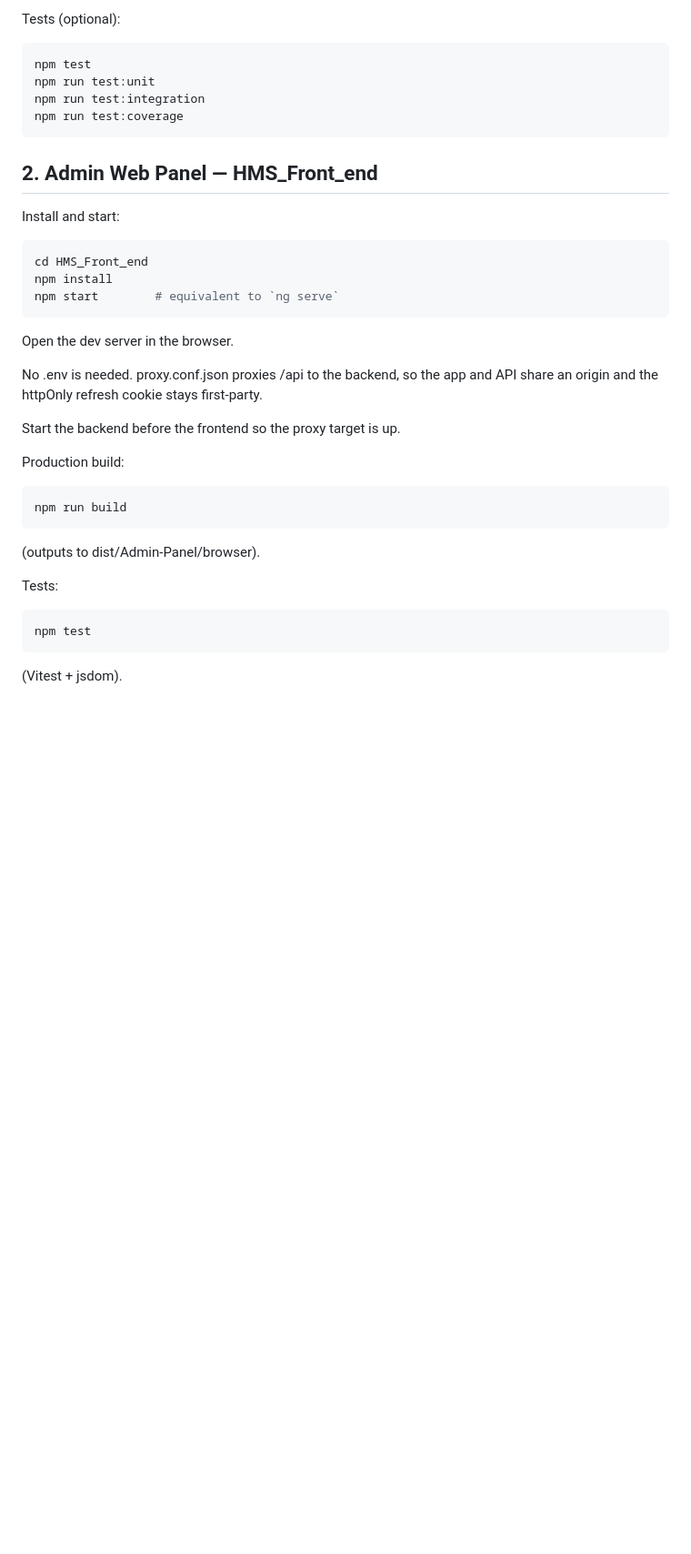
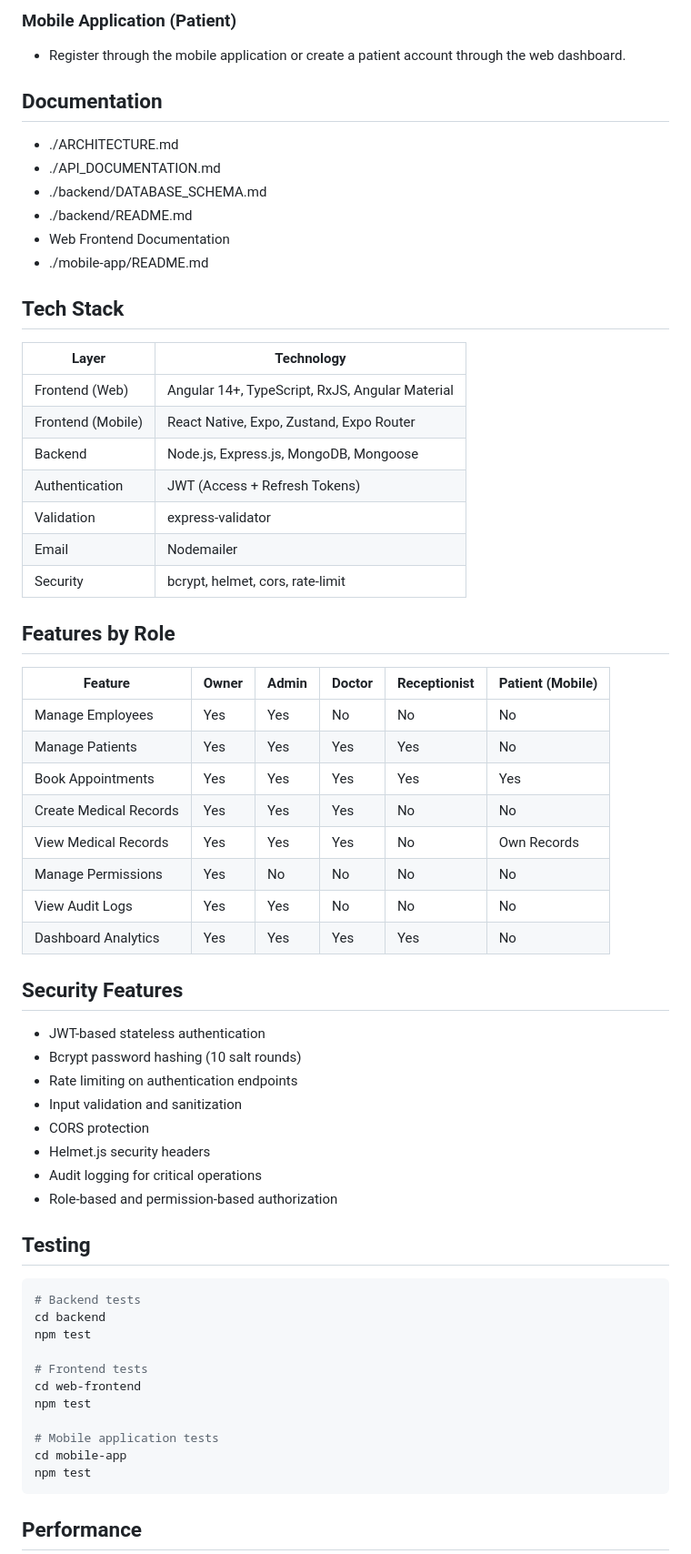
Before and after one commit to Varshith6690/Hospital-Management-System, a Markdown page: README.md, the part around one of its changes. Shown at 91% size. Drawn GitHub-style; blank space fills up the shorter version.

````diff
--- a/README.md
+++ b/README.md
@@ -72,42 +148,68 @@ If Mongo is unreachable at startup the server exits. During npm install, seeding
 
-Tests (optional):
+### Mobile Application (Patient)
+
+- Register through the mobile application or create a patient account through the web dashboard.
+
+## Documentation
+
+- ./ARCHITECTURE.md
+- ./API_DOCUMENTATION.md
+- ./backend/DATABASE_SCHEMA.md
+- ./backend/README.md
+- Web Frontend Documentation
+- ./mobile-app/README.md
+
+## Tech Stack
+
+| Layer | Technology |
+|---------|------------|
+| Frontend (Web) | Angular 14+, TypeScript, RxJS, Angular Material |
+| Frontend (Mobile) | React Native, Expo, Zustand, Expo Router |
+| Backend | Node.js, Express.js, MongoDB, Mongoose |
+| Authentication | JWT (Access + Refresh Tokens) |
+| Validation | express-validator |
+| Email | Nodemailer |
+| Security | bcrypt, helmet, cors, rate-limit |
+
+## Features by Role
+
+| Feature | Owner | Admin | Doctor | Receptionist | Patient (Mobile) |
+|----------|----------|----------|----------|----------|----------|
+| Manage Employees | Yes | Yes | No | No | No |
+| Manage Patients | Yes | Yes | Yes | Yes | No |
+| Book Appointments | Yes | Yes | Yes | Yes | Yes |
+| Create Medical Records | Yes | Yes | Yes | No | No |
+| View Medical Records | Yes | Yes | Yes | No | Own Records |
+| Manage Permissions | Yes | No | No | No | No |
+| View Audit Logs | Yes | Yes | No | No | No |
+| Dashboard Analytics | Yes | Yes | Yes | Yes | No |
+
+## Security Features
+
+- JWT-based stateless authentication
+- Bcrypt password hashing (10 salt rounds)
+- Rate limiting on authentication endpoints
+- Input validation and sanitization
+- CORS protection
+- Helmet.js security headers
+- Audit logging for critical operations
+- Role-based and permission-based authorization
+
+## Testing
 
 ```bash
+# Backend tests
+cd backend
 npm test
-npm run test:unit
-npm run test:integration
-npm run test:coverage
-```
 
-## 2. Admin Web Panel — HMS_Front_end
+# Frontend tests
+cd web-frontend
+npm test
 
-Install and start:
-
-```bash
-cd HMS_Front_end
-npm install
-npm start        # equivalent to `ng serve`
-```
-
-Open the dev server in the browser.
-
-No .env is needed. proxy.conf.json proxies /api to the backend, so the app and API share an origin and the httpOnly refresh cookie stays first-party.
-
-Start the backend before the frontend so the proxy target is up.
-
-Production build:
-
-```bash
-npm run build
-```
-
-(outputs to dist/Admin-Panel/browser).
-
-Tests:
-
-```bash
+# Mobile application tests
+cd mobile-app
 npm test
 ```
 
-(Vitest + jsdom).
+## Performance
 
````
Also changed, not shown: other parts of README.md (+161 -119 lines).
